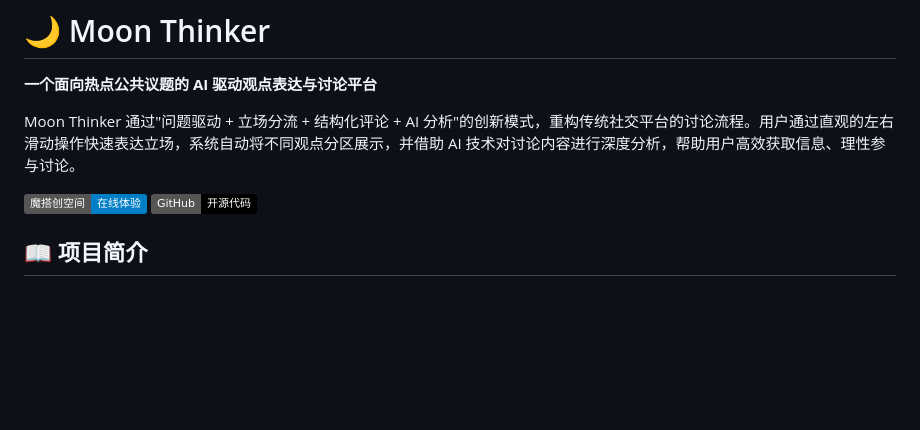
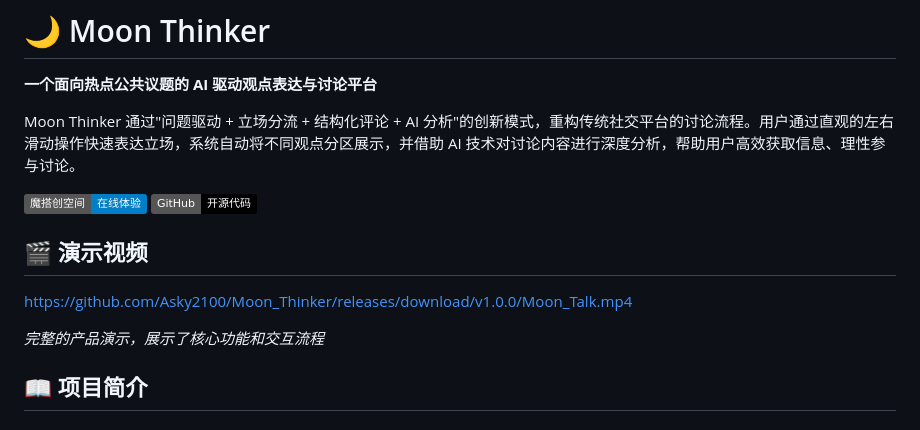
Before and after one commit to Asky2100/Moon_Thinker, a Markdown page: README.md, the part around the change. Drawn GitHub-style; badges without logos; blank space fills up the shorter version.

Commit message:
docs: 添加演示视频链接到 README
- 在项目简介前添加演示视频部分
- 视频链接指向 GitHub Release v1.0.0

Co-Authored-By: Claude Sonnet 4.5 <noreply@anthropic.com>

```diff
--- a/README.md
+++ b/README.md
@@ -19,6 +19,12 @@ Moon Thinker 通过"问题驱动 + 立场分流 + 结构化评论 + AI 分析"
 
 [![ModelScope](https://img.shields.io/badge/魔搭创空间-在线体验-blue)](https://www.modelscope.cn/studios/Taunomodel/Moon_Talk)
 [![GitHub](https://img.shields.io/badge/GitHub-开源代码-black)](https://github.com/Asky2100/Moon_Thinker)
+
+## 🎬 演示视频
+
+<https://github.com/Asky2100/Moon_Thinker/releases/download/v1.0.0/Moon_Talk.mp4>
+
+*完整的产品演示，展示了核心功能和交互流程*
 
 ## 📖 项目简介
 
```
